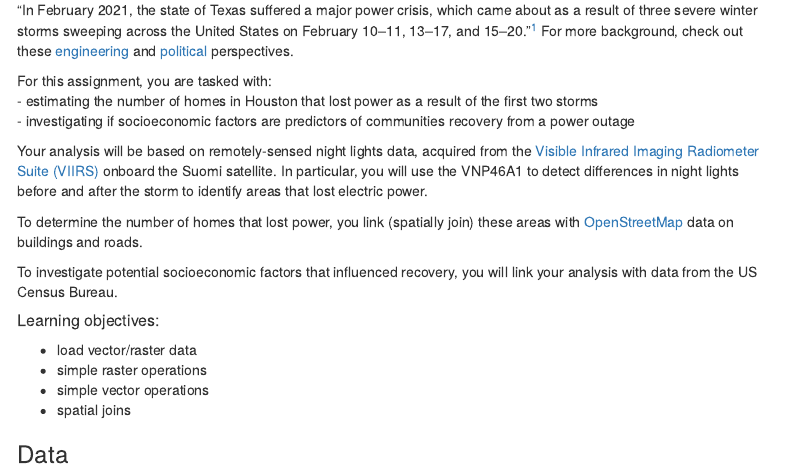
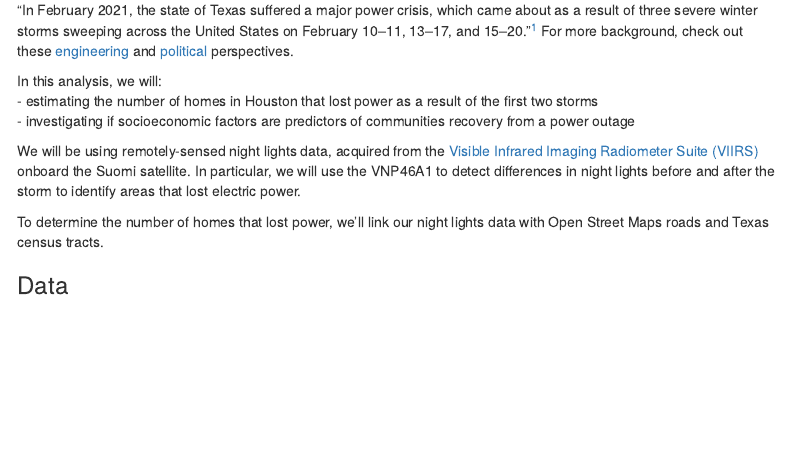
Before and after one commit to charliecurtin1/houston-blackouts, an R Markdown document (houston-blackouts.Rmd): the page in a window 1100 px wide, from 180 px down. Rendered offline with R 4.5, knitr and Pandoc, with nearby package versions; some code elsewhere in the file could not run offline; menus at the side of the page are left out.

Commit message:
added images folder, began working on reworking rmd file

```diff
--- a/houston-blackouts.Rmd
+++ b/houston-blackouts.Rmd
@@ -24,22 +24,13 @@ options(scipen = 999) # disable scientific notation
 
 [^1]: Wikipedia. 2021. "2021 Texas power crisis." Last modified October 2, 2021. <https://en.wikipedia.org/wiki/2021_Texas_power_crisis>.
 
-For this assignment, you are tasked with:\
+In this analysis, we will:\
 - estimating the number of homes in Houston that lost power as a result of the first two storms\
 - investigating if socioeconomic factors are predictors of communities recovery from a power outage
 
-Your analysis will be based on remotely-sensed night lights data, acquired from the [Visible Infrared Imaging Radiometer Suite (VIIRS)](https://en.wikipedia.org/wiki/Visible_Infrared_Imaging_Radiometer_Suite) onboard the Suomi satellite. In particular, you will use the VNP46A1 to detect differences in night lights before and after the storm to identify areas that lost electric power.
+We will be using remotely-sensed night lights data, acquired from the [Visible Infrared Imaging Radiometer Suite (VIIRS)](https://en.wikipedia.org/wiki/Visible_Infrared_Imaging_Radiometer_Suite) onboard the Suomi satellite. In particular, we will use the VNP46A1 to detect differences in night lights before and after the storm to identify areas that lost electric power.
 
-To determine the number of homes that lost power, you link (spatially join) these areas with [OpenStreetMap](https://www.openstreetmap.org/#map=4/38.01/-95.84) data on buildings and roads.
-
-To investigate potential socioeconomic factors that influenced recovery, you will link your analysis with data from the US Census Bureau.
-
-##### Learning objectives:
-
--   load vector/raster data\
--   simple raster operations\
--   simple vector operations\
--   spatial joins
+To determine the number of homes that lost power, we'll link our night lights data with Open Street Maps roads and Texas census tracts.
 
 ### Data
 
```
